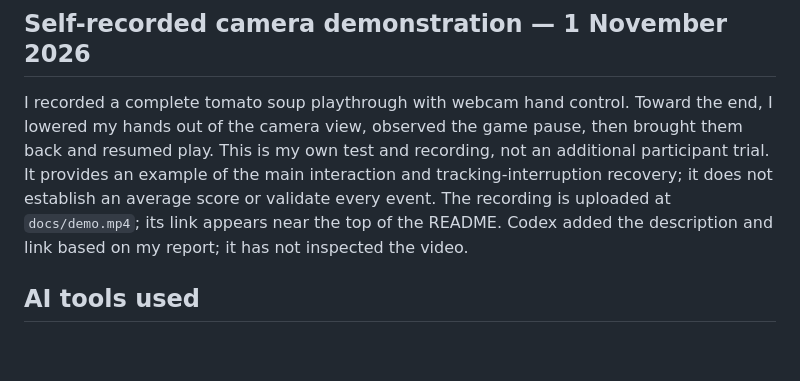
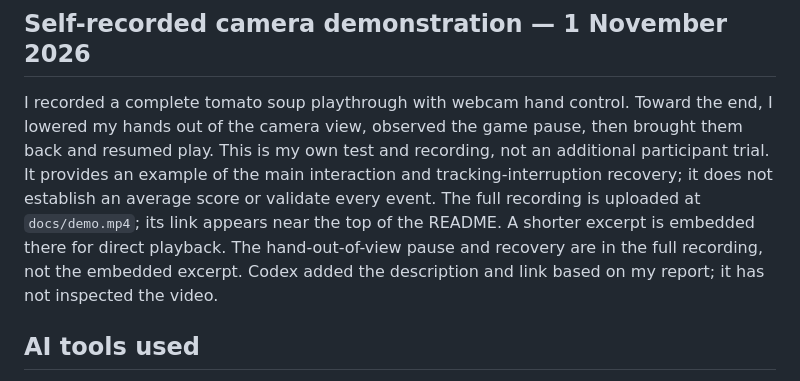
Before and after one commit to kiwisfavmascara/Dont-Spill, a Markdown page: PROCESS.md, the part around the change. Drawn GitHub-style; blank space fills up the shorter version.

```diff
--- a/PROCESS.md
+++ b/PROCESS.md
@@ -162,7 +162,7 @@ I rejected two impact-shape revisions because their narrow spikes and extra teet
 
 ## Self-recorded camera demonstration — 1 November 2026
 
-I recorded a complete tomato soup playthrough with webcam hand control. Toward the end, I lowered my hands out of the camera view, observed the game pause, then brought them back and resumed play. This is my own test and recording, not an additional participant trial. It provides an example of the main interaction and tracking-interruption recovery; it does not establish an average score or validate every event. The recording is uploaded at `docs/demo.mp4`; its link appears near the top of the README. Codex added the description and link based on my report; it has not inspected the video.
+I recorded a complete tomato soup playthrough with webcam hand control. Toward the end, I lowered my hands out of the camera view, observed the game pause, then brought them back and resumed play. This is my own test and recording, not an additional participant trial. It provides an example of the main interaction and tracking-interruption recovery; it does not establish an average score or validate every event. The full recording is uploaded at `docs/demo.mp4`; its link appears near the top of the README. A shorter excerpt is embedded there for direct playback. The hand-out-of-view pause and recovery are in the full recording, not the embedded excerpt. Codex added the description and link based on my report; it has not inspected the video.
 
 ## AI tools used
 
```
Also changed, not shown: README.md (+3 -5 lines).
